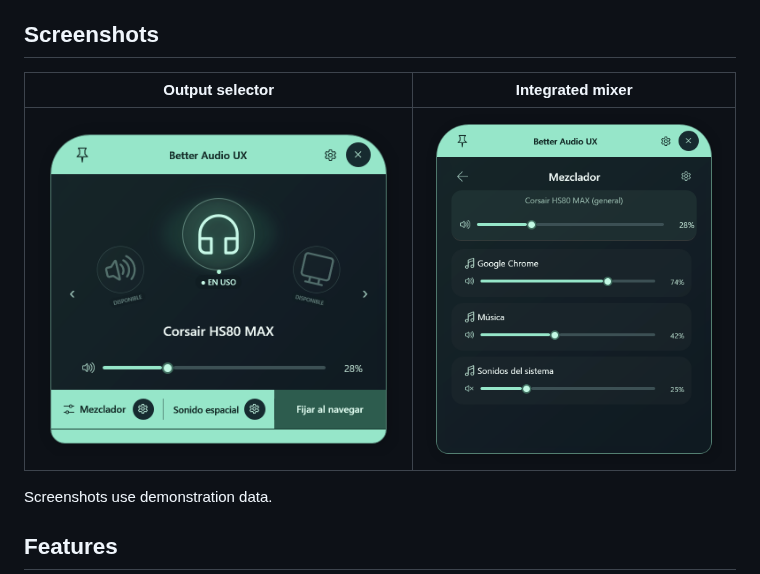
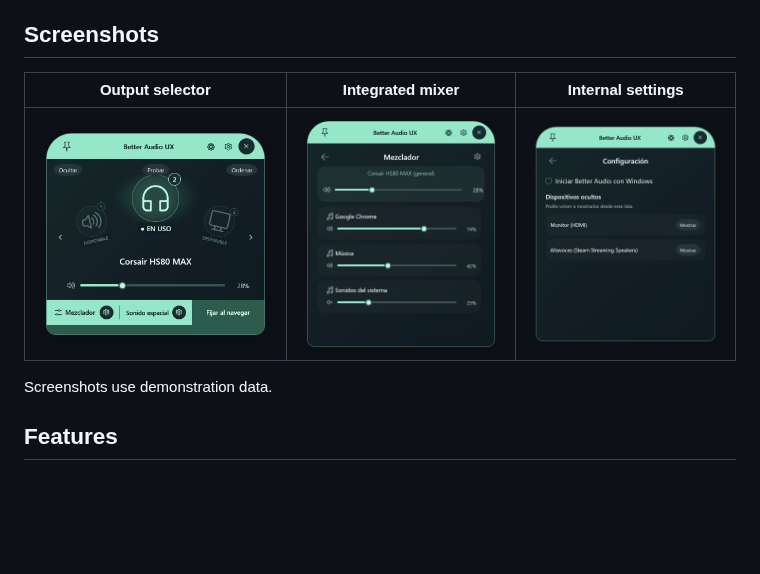
Before and after one commit to NicLen17/better-audio-ux, a Markdown page: README.md, the part around the change. GitHub-like rendering; pictures changed too: docs/images/hud.png, docs/images/mixer.png, docs/images/settings.png (added); blank space fills up the shorter version.

Commit message:
Refresh documentation screenshots and include internal settings

```diff
--- a/README.md
+++ b/README.md
@@ -8,9 +8,9 @@ Built with **C#, WPF, and .NET 10 LTS**. Current application release: **1.2.9**.
 
 ## Screenshots
 
-| Output selector | Integrated mixer |
-| --- | --- |
-| ![Arc-shaped output selector](docs/images/hud.png) | ![Master and per-application volume](docs/images/mixer.png) |
+| Output selector | Integrated mixer | Internal settings |
+| --- | --- | --- |
+| ![Output selector with device order and test button](docs/images/hud.png) | ![Master and per-application volume](docs/images/mixer.png) | ![Startup preference and hidden output restoration](docs/images/settings.png) |
 
 Screenshots use demonstration data.
 
```
Also changed, not shown: 1 other file.
